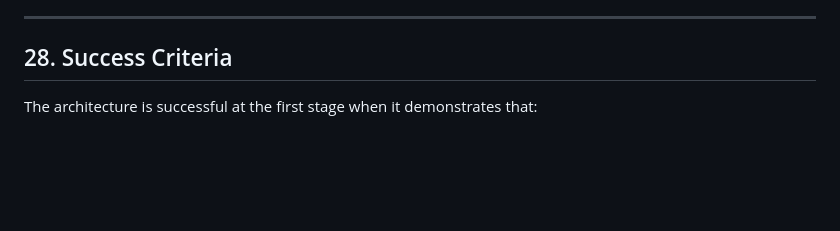
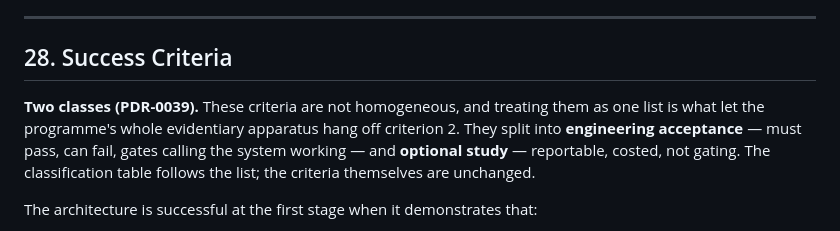
Before and after one commit to foundryside-dev/simic, a Markdown page: docs/design/01-claim.md, the part around one of its changes. GitHub-like rendering; blank space fills up the shorter version.

```diff
--- a/docs/design/01-claim.md
+++ b/docs/design/01-claim.md
@@ -280,6 +280,17 @@ The first defensible claim is narrower:
 <!-- hld: source: v4.1 monolith lines 4206–4251 -->
 ## 28. Success Criteria
 
+<!-- hld: classification layer + criterion 18 added 2026-08-11 by PDR-0039 (proposed).
+     The seventeen criteria below are UNCHANGED in wording and numbering — ADR-0014,
+     docs/product/metrics.md and the concept panel all cite them by number. -->
+
+**Two classes (PDR-0039).** These criteria are not homogeneous, and treating
+them as one list is what let the programme's whole evidentiary apparatus hang
+off criterion 2. They split into **engineering acceptance** — must pass, can
+fail, gates calling the system working — and **optional study** — reportable,
+costed, not gating. The classification table follows the list; the criteria
+themselves are unchanged.
+
 The architecture is successful at the first stage when it demonstrates that:
 
 1. Tolaria trains the live Wrenn host reproducibly, passes one Academy-exact causal reference gate, and uses equivalent semantics for replay and counterfactual branches;
```
Also changed, not shown: other parts of docs/design/01-claim.md (+59 -0 lines), 1 other file.
